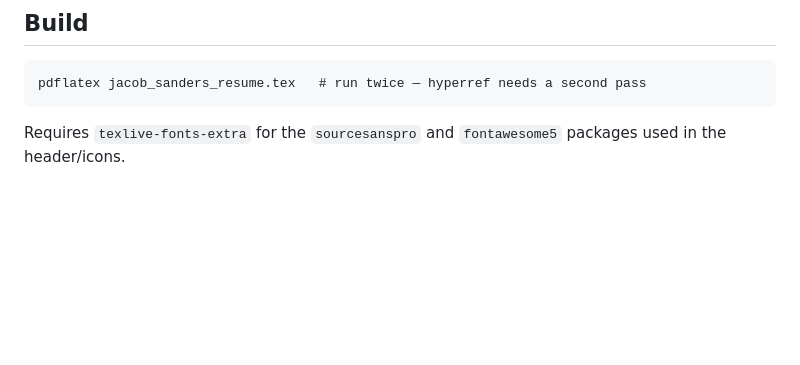
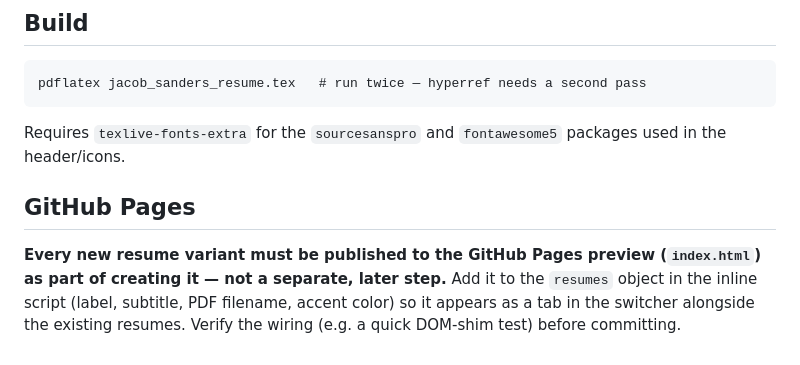
Before and after one commit to jsanders5/jacob-sanders-resume, a Markdown page: CLAUDE.md, the part around the change. GitHub-like rendering; blank space fills up the shorter version.

Commit message:
Document GitHub Pages publishing as standing workflow rule
Every new resume variant must be added to the index.html switcher as
part of creating it, not as a separate follow-up step.

Co-Authored-By: Claude Opus 4.8 <noreply@anthropic.com>

```diff
--- a/CLAUDE.md
+++ b/CLAUDE.md
@@ -65,3 +65,11 @@ pdflatex jacob_sanders_resume.tex   # run twice — hyperref needs a second pass
 
 Requires `texlive-fonts-extra` for the `sourcesanspro` and `fontawesome5`
 packages used in the header/icons.
+
+## GitHub Pages
+
+**Every new resume variant must be published to the GitHub Pages preview
+(`index.html`) as part of creating it — not a separate, later step.** Add it
+to the `resumes` object in the inline script (label, subtitle, PDF filename,
+accent color) so it appears as a tab in the switcher alongside the existing
+resumes. Verify the wiring (e.g. a quick DOM-shim test) before committing.
```
